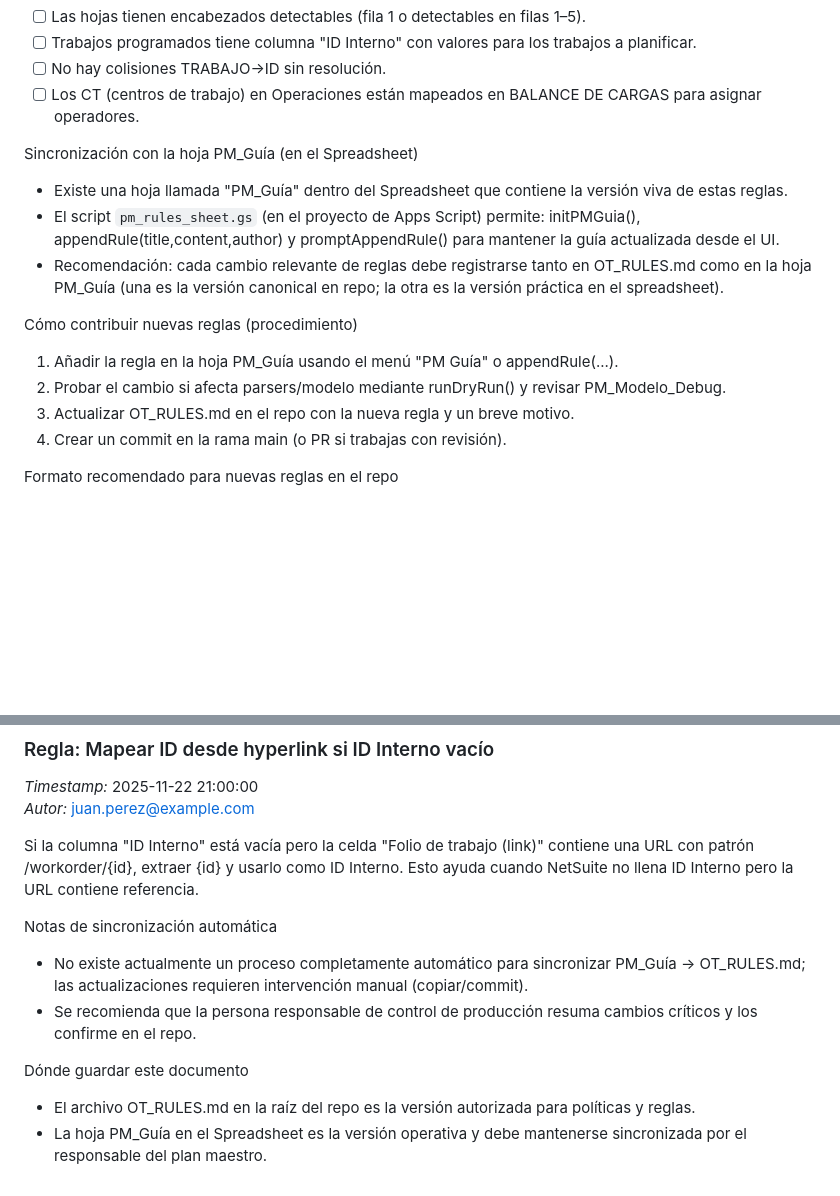
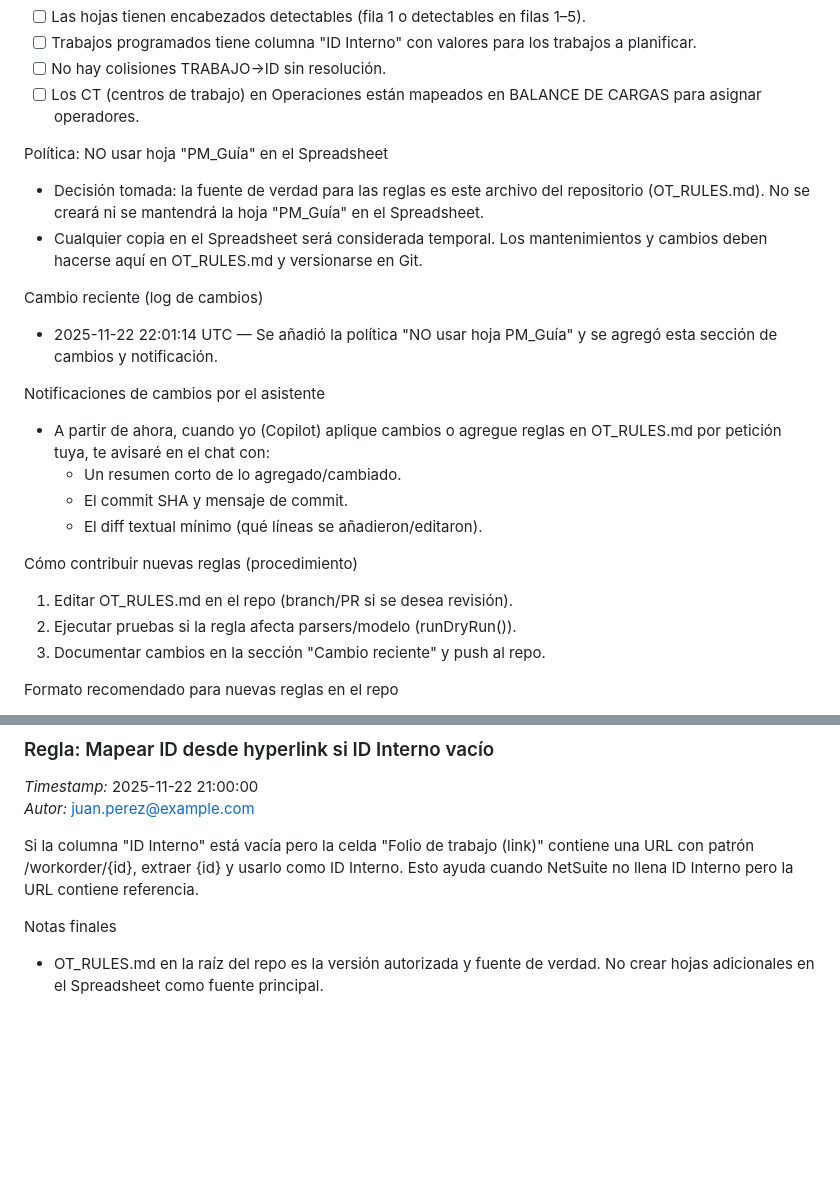
Before and after one commit to rikrdo0701-cmyk/PLAN-MAESTRO-PRODUCCION, a Markdown page: OT_RULES.md, 2 parts joined by grey strips. Drawn GitHub-style; blank space fills up the shorter version.

Commit message:
Actualiza políticas y procedimiento en OT_RULES.md
Se añadió la política de no usar la hoja PM_Guía en el Spreadsheet y se documentó el procedimiento para notificaciones de cambios.

```diff
--- a/OT_RULES.md
+++ b/OT_RULES.md
@@ -79,16 +79,23 @@ Checklist antes de ejecutar mainRunPlanner()
 - [ ] No hay colisiones TRABAJO→ID sin resolución.
 - [ ] Los CT (centros de trabajo) en Operaciones están mapeados en BALANCE DE CARGAS para asignar operadores.
 
-Sincronización con la hoja PM_Guía (en el Spreadsheet)
-- Existe una hoja llamada "PM_Guía" dentro del Spreadsheet que contiene la versión viva de estas reglas.
-- El script `pm_rules_sheet.gs` (en el proyecto de Apps Script) permite: initPMGuia(), appendRule(title,content,author) y promptAppendRule() para mantener la guía actualizada desde el UI.
-- Recomendación: cada cambio relevante de reglas debe registrarse tanto en OT_RULES.md como en la hoja PM_Guía (una es la versión canonical en repo; la otra es la versión práctica en el spreadsheet).
+Política: NO usar hoja "PM_Guía" en el Spreadsheet
+- Decisión tomada: la fuente de verdad para las reglas es este archivo del repositorio (OT_RULES.md). No se creará ni se mantendrá la hoja "PM_Guía" en el Spreadsheet.
+- Cualquier copia en el Spreadsheet será considerada temporal. Los mantenimientos y cambios deben hacerse aquí en OT_RULES.md y versionarse en Git.
+
+Cambio reciente (log de cambios)
+- 2025-11-22 22:01:14 UTC — Se añadió la política "NO usar hoja PM_Guía" y se agregó esta sección de cambios y notificación.
+
+Notificaciones de cambios por el asistente
+- A partir de ahora, cuando yo (Copilot) aplique cambios o agregue reglas en OT_RULES.md por petición tuya, te avisaré en el chat con:
+  - Un resumen corto de lo agregado/cambiado.
+  - El commit SHA y mensaje de commit.
+  - El diff textual mínimo (qué líneas se añadieron/editaron).
 
 Cómo contribuir nuevas reglas (procedimiento)
-1. Añadir la regla en la hoja PM_Guía usando el menú "PM Guía" o appendRule(...).
-2. Probar el cambio si afecta parsers/modelo mediante runDryRun() y revisar PM_Modelo_Debug.
-3. Actualizar OT_RULES.md en el repo con la nueva regla y un breve motivo.
-4. Crear un commit en la rama main (o PR si trabajas con revisión).
+1. Editar OT_RULES.md en el repo (branch/PR si se desea revisión).
+2. Ejecutar pruebas si la regla afecta parsers/modelo (runDryRun()).
+3. Documentar cambios en la sección "Cambio reciente" y push al repo.
 
 Formato recomendado para nuevas reglas en el repo
 - Título (una línea)
@@ -104,10 +111,5 @@ Ejemplo de entrada nueva:
 
 Si la columna "ID Interno" está vacía pero la celda "Folio de trabajo (link)" contiene una URL con patrón /workorder/{id}, extraer {id} y usarlo como ID Interno. Esto ayuda cuando NetSuite no llena ID Interno pero la URL contiene referencia.
 
-Notas de sincronización automática
-- No existe actualmente un proceso completamente automático para sincronizar PM_Guía → OT_RULES.md; las actualizaciones requieren intervención manual (copiar/commit).
-- Se recomienda que la persona responsable de control de producción resuma cambios críticos y los confirme en el repo.
-
-Dónde guardar este documento
-- El archivo OT_RULES.md en la raíz del repo es la versión autorizada para políticas y reglas.
-- La hoja PM_Guía en el Spreadsheet es la versión operativa y debe mantenerse sincronizada por el responsable del plan maestro.
+Notas finales
+- OT_RULES.md en la raíz del repo es la versión autorizada y fuente de verdad. No crear hojas adicionales en el Spreadsheet como fuente principal.
```
